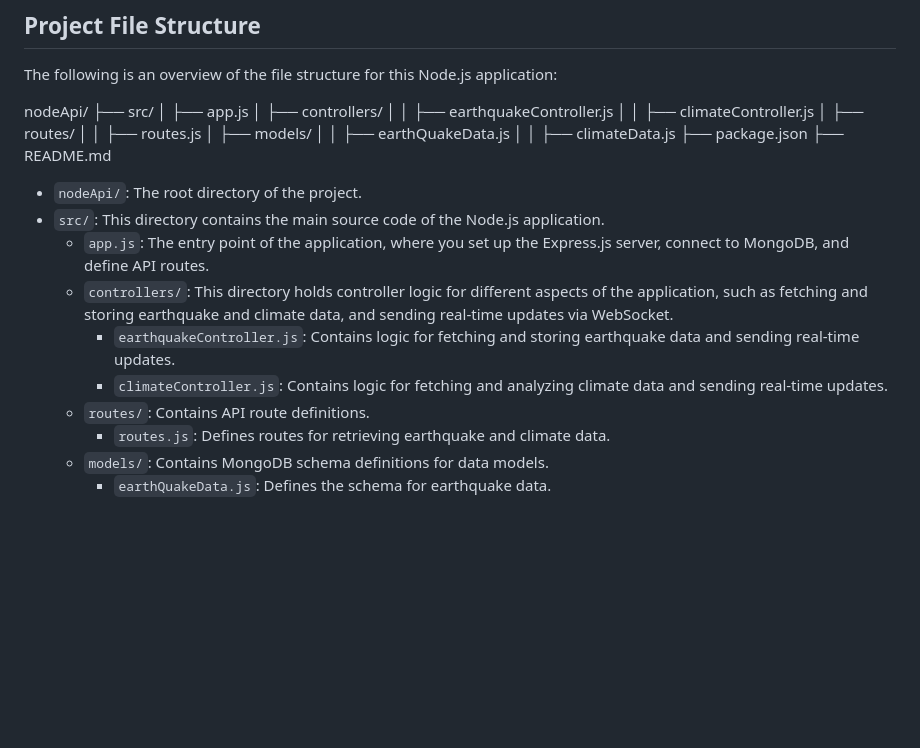
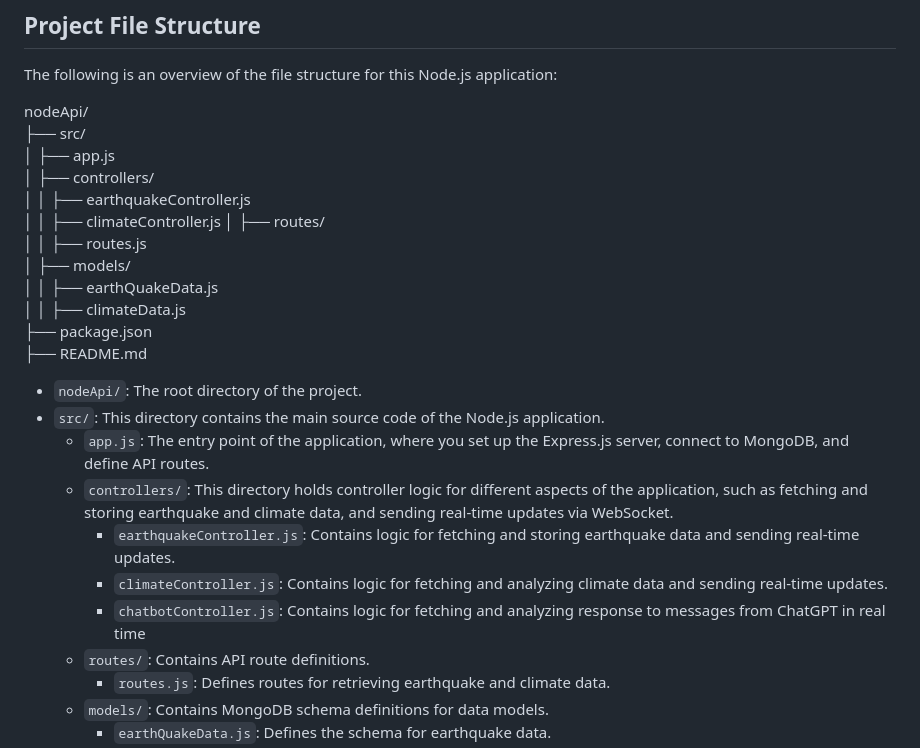
Before and after one commit to IsmaelKiprop/ClimateWavers, a Markdown page: DOCUMENTATION.md, the part around the change. GitHub-like rendering; blank space fills up the shorter version.

```diff
--- a/DOCUMENTATION.md
+++ b/DOCUMENTATION.md
@@ -6,18 +6,18 @@ This Node.js API fetches and stores earthquake data from an external API and ana
 
 The following is an overview of the file structure for this Node.js application:
 
-nodeApi/
-├── src/
-│ ├── app.js
-│ ├── controllers/
-│ │ ├── earthquakeController.js
+nodeApi/\
+├── src/\
+│ ├── app.js\
+│ ├── controllers/\
+│ │ ├── earthquakeController.js\
 │ │ ├── climateController.js
-│ ├── routes/
-│ │ ├── routes.js
-│ ├── models/
-│ │ ├── earthQuakeData.js
-│ │ ├── climateData.js
-├── package.json
+│ ├── routes/\
+│ │ ├── routes.js\
+│ ├── models/\
+│ │ ├── earthQuakeData.js\
+│ │ ├── climateData.js\
+├── package.json\
 ├── README.md
 
 
@@ -28,6 +28,7 @@ nodeApi/
   - `controllers/`: This directory holds controller logic for different aspects of the application, such as fetching and storing earthquake and climate data, and sending real-time updates via WebSocket.
     - `earthquakeController.js`: Contains logic for fetching and storing earthquake data and sending real-time updates.
     - `climateController.js`: Contains logic for fetching and analyzing climate data and sending real-time updates.
+    - `chatbotController.js`: Contains logic for fetching and analyzing response to messages from ChatGPT in real time
   - `routes/`: Contains API route definitions.
     - `routes.js`: Defines routes for retrieving earthquake and climate data.
   - `models/`: Contains MongoDB schema definitions for data models.
```
